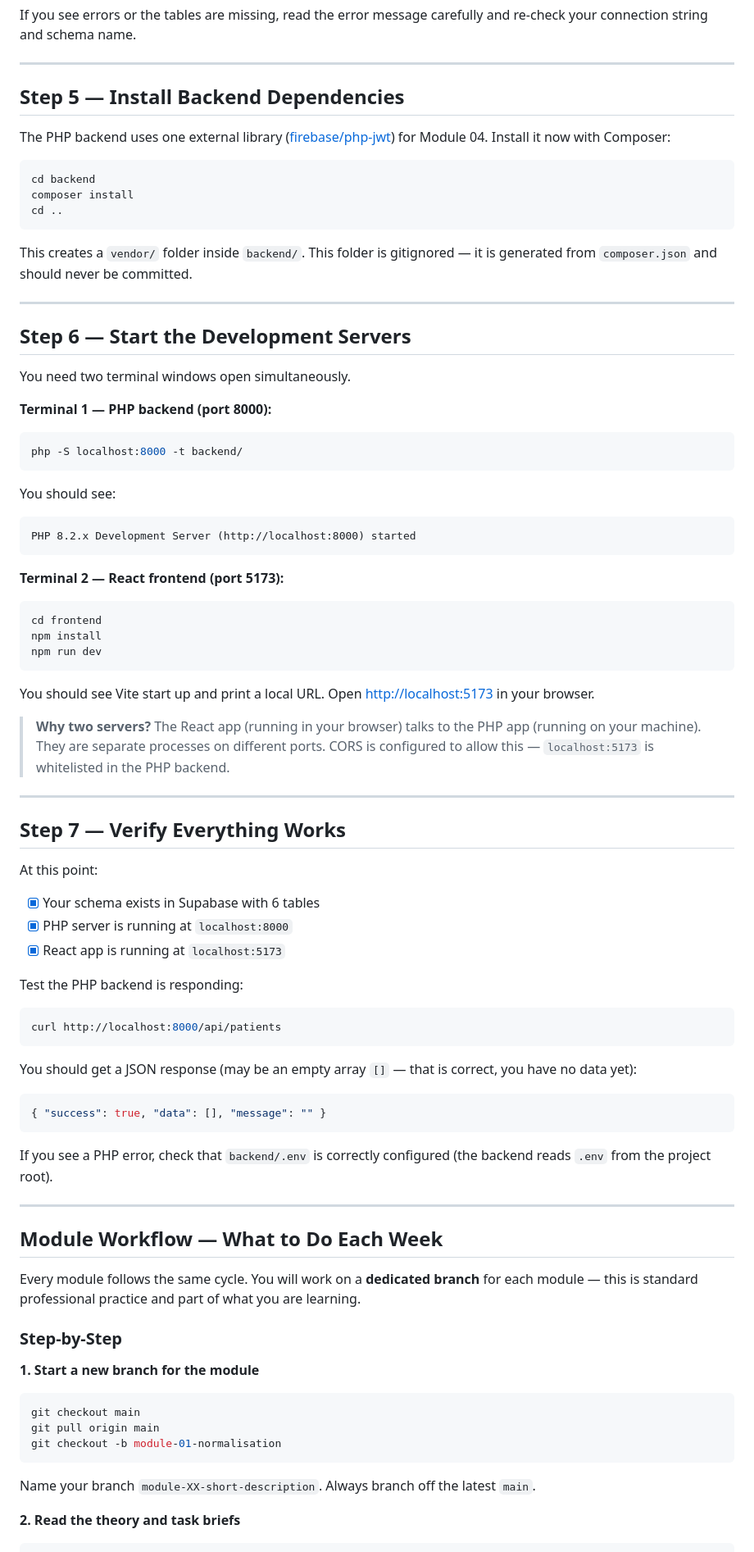
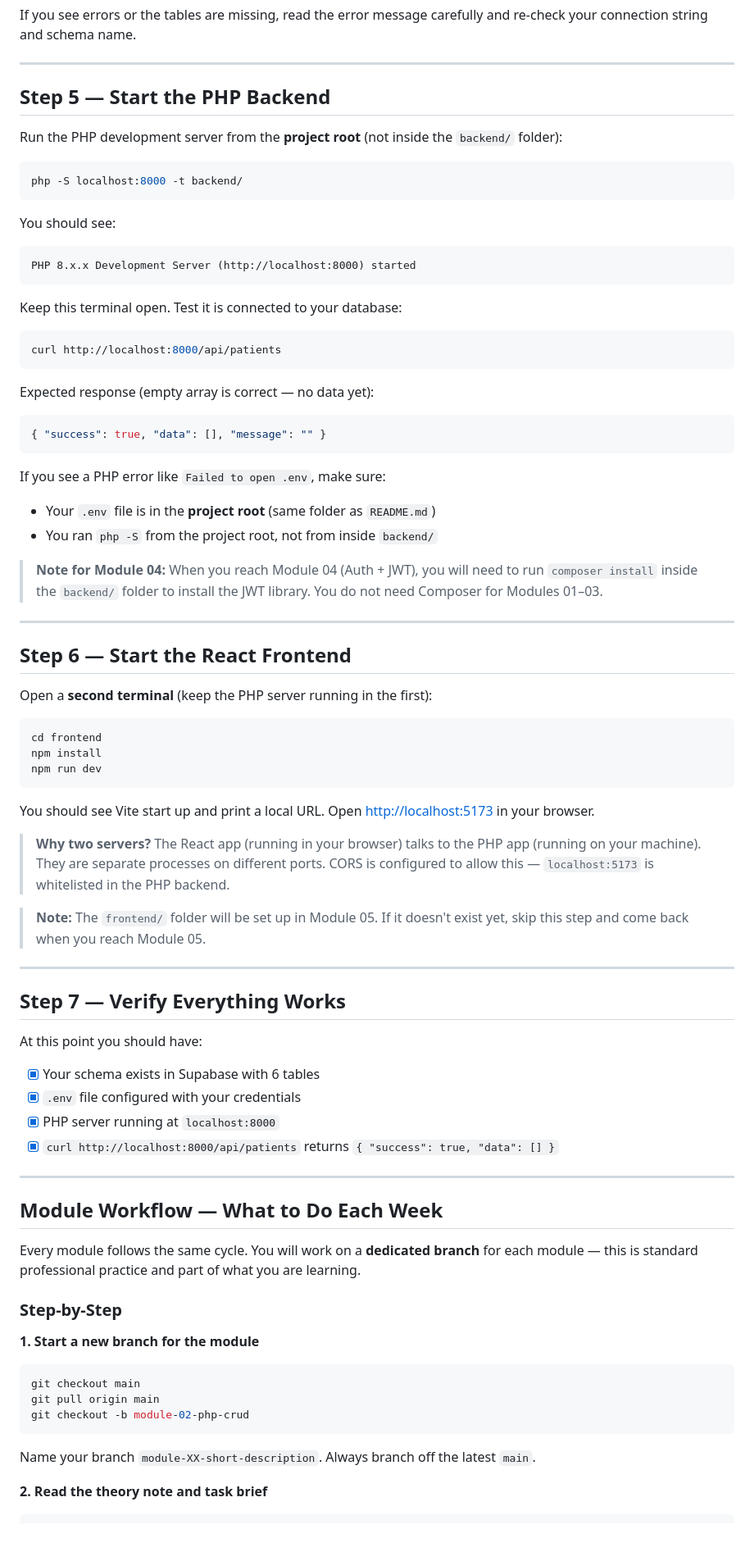
Before and after one commit to UOC-FOM/health-referral-starter, a Markdown page: docs/STUDENT_ONBOARDING.md, the part around one of its changes. Shown at 82% size. GitHub-like rendering.

````diff
--- a/docs/STUDENT_ONBOARDING.md
+++ b/docs/STUDENT_ONBOARDING.md
@@ -171,35 +178,42 @@ If you see errors or the tables are missing, read the error message carefully an
 
 ---
 
-## Step 5 — Install Backend Dependencies
+## Step 5 — Start the PHP Backend
 
-The PHP backend uses one external library ([firebase/php-jwt](https://github.com/firebase/php-jwt)) for Module 04. Install it now with Composer:
+Run the PHP development server from the **project root** (not inside the `backend/` folder):
 
-```bash
-cd backend
-composer install
-cd ..
-```
-
-This creates a `vendor/` folder inside `backend/`. This folder is gitignored — it is generated from `composer.json` and should never be committed.
-
----
-
-## Step 6 — Start the Development Servers
-
-You need two terminal windows open simultaneously.
-
-**Terminal 1 — PHP backend (port 8000):**
 ```bash
 php -S localhost:8000 -t backend/
 ```
 
 You should see:
 ```
-PHP 8.2.x Development Server (http://localhost:8000) started
+PHP 8.x.x Development Server (http://localhost:8000) started
 ```
 
-**Terminal 2 — React frontend (port 5173):**
+Keep this terminal open. Test it is connected to your database:
+
+```bash
+curl http://localhost:8000/api/patients
+```
+
+Expected response (empty array is correct — no data yet):
+```json
+{ "success": true, "data": [], "message": "" }
+```
+
+If you see a PHP error like `Failed to open .env`, make sure:
+- Your `.env` file is in the **project root** (same folder as `README.md`)
+- You ran `php -S` from the project root, not from inside `backend/`
+
+> **Note for Module 04:** When you reach Module 04 (Auth + JWT), you will need to run `composer install` inside the `backend/` folder to install the JWT library. You do not need Composer for Modules 01–03.
+
+---
+
+## Step 6 — Start the React Frontend
+
+Open a **second terminal** (keep the PHP server running in the first):
+
 ```bash
 cd frontend
 npm install
@@ -210,28 +224,17 @@ You should see Vite start up and print a local URL. Open [http://localhost:5173]
 
 > **Why two servers?** The React app (running in your browser) talks to the PHP app (running on your machine). They are separate processes on different ports. CORS is configured to allow this — `localhost:5173` is whitelisted in the PHP backend.
 
+> **Note:** The `frontend/` folder will be set up in Module 05. If it doesn't exist yet, skip this step and come back when you reach Module 05.
+
 ---
 
 ## Step 7 — Verify Everything Works
 
-At this point:
+At this point you should have:
 - [x] Your schema exists in Supabase with 6 tables
-- [x] PHP server is running at `localhost:8000`
-- [x] React app is running at `localhost:5173`
-
-Test the PHP backend is responding:
-
-```bash
-curl http://localhost:8000/api/patients
-```
-
-You should get a JSON response (may be an empty array `[]` — that is correct, you have no data yet):
-
-```json
-{ "success": true, "data": [], "message": "" }
-```
-
-If you see a PHP error, check that `backend/.env` is correctly configured (the backend reads `.env` from the project root).
+- [x] `.env` file configured with your credentials
+- [x] PHP server running at `localhost:8000`
+- [x] `curl http://localhost:8000/api/patients` returns `{ "success": true, "data": [] }`
 
 ---
 
@@ -246,11 +249,11 @@ Every module follows the same cycle. You will work on a **dedicated branch** for
 ```bash
 git checkout main
 git pull origin main
-git checkout -b module-01-normalisation
+git checkout -b module-02-php-crud
 ```
 
 Name your branch `module-XX-short-description`. Always branch off the latest `main`.
 
-**2. Read the theory and task briefs**
+**2. Read the theory note and task brief**
 
 ```
````
Also changed, not shown: other parts of docs/STUDENT_ONBOARDING.md (+93 -29 lines).
